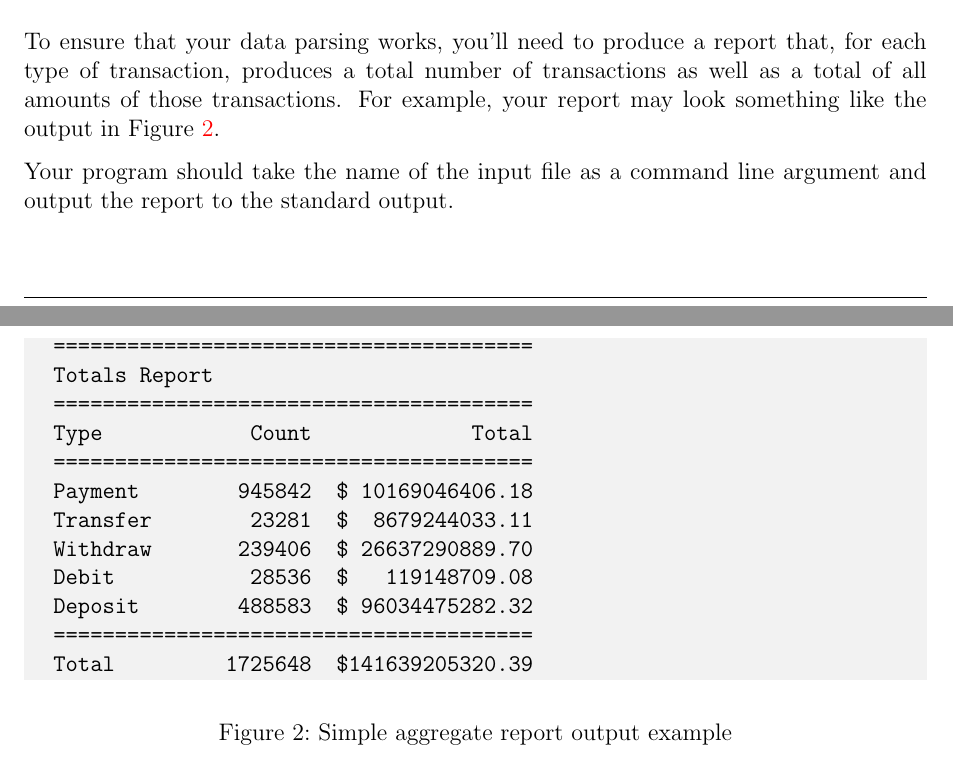
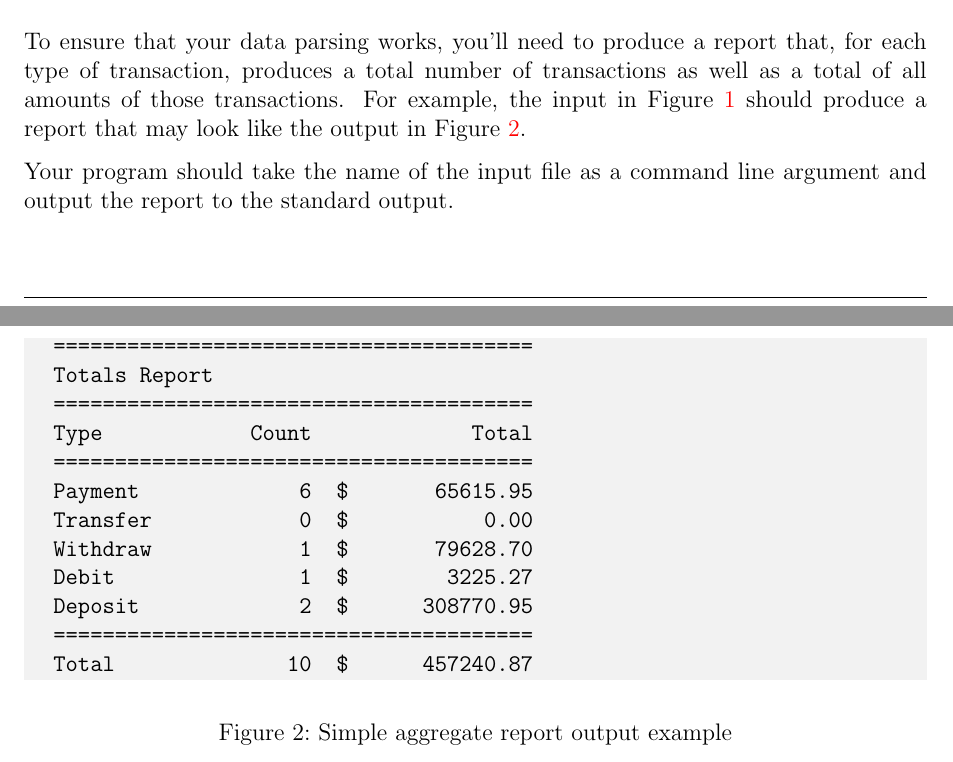
Before and after one commit to cbourke/ComputerScienceI, a LaTeX document (hacks/hack14.0.tex): two parts of pages 2 and 3 of 3, joined at a grey line, cut so that both start at the same text. The pictures show the PDF file hacks/hack14.0.pdf that the author committed with the source.

Commit message:
updated output example to match input example

```diff
--- a/hacks/hack14.0.tex
+++ b/hacks/hack14.0.tex
@@ -88,8 +88,8 @@ file \mintinline{text}{transactions.csv} and hand it in.
 To ensure that your data parsing works, you'll need to produce a report
 that, for each type of transaction, produces a total number of transactions
 as well as a total of all amounts of those transactions.  For example,
-your report may look something like the output in Figure
-\ref{figure:simpleReport}.
+the input in Figure \ref{figure:dataFile} should produce a report that
+may look like the output in Figure \ref{figure:simpleReport}.
 
 \begin{figure}[ht]
 \begin{minted}{text}
@@ -98,13 +98,13 @@ your report may look something like the output in Figure
 =======================================
 Type            Count             Total
 =======================================
-  Payment        945842  $ 10169046406.18
-  Transfer        23281  $  8679244033.11
-  Withdraw       239406  $ 26637290889.70
-  Debit           28536  $   119148709.08
-  Deposit        488583  $ 96034475282.32
+Payment             6  $       65615.95
+Transfer            0  $           0.00
+Withdraw            1  $       79628.70
+Debit               1  $        3225.27
+Deposit             2  $      308770.95
 =======================================
-  Total         1725648  $141639205320.39
+Total              10  $      457240.87
 \end{minted}
 \caption{Simple aggregate report output example}
 \label{figure:simpleReport}
```
Also changed, not shown: hacks/hack14.0.pdf. Lines whose indentation alone changed are shown as unchanged.
